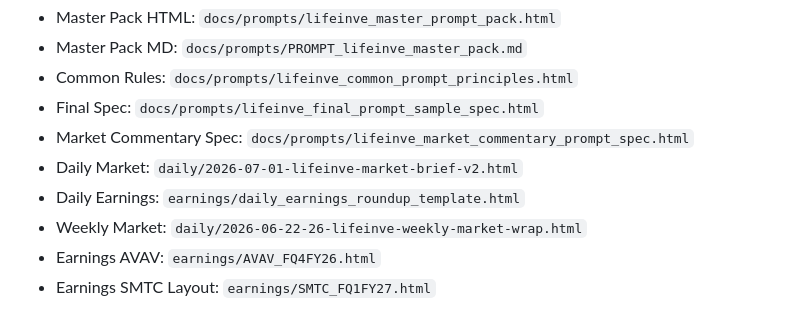
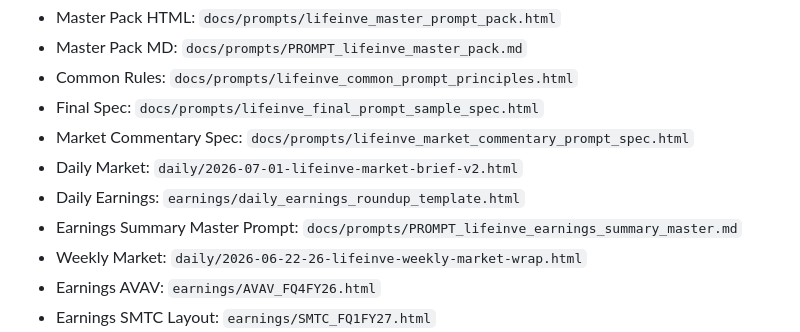
Before and after one commit to deepvaluekim-cmd/lifeinveinve, a Markdown page: docs/prompts/PROMPT_lifeinve_master_pack.md, the part around the change. Drawn GitHub-style.

Commit message:
Add earnings summary master prompt

```diff
--- a/docs/prompts/PROMPT_lifeinve_master_pack.md
+++ b/docs/prompts/PROMPT_lifeinve_master_pack.md
@@ -201,6 +201,7 @@ capsule 한 줄 요약 → 주가 반응 → 기업 개요 → 핵심 실적 vs
 - Market Commentary Spec: `docs/prompts/lifeinve_market_commentary_prompt_spec.html`
 - Daily Market: `daily/2026-07-01-lifeinve-market-brief-v2.html`
 - Daily Earnings: `earnings/daily_earnings_roundup_template.html`
+- Earnings Summary Master Prompt: `docs/prompts/PROMPT_lifeinve_earnings_summary_master.md`
 - Weekly Market: `daily/2026-06-22-26-lifeinve-weekly-market-wrap.html`
 - Earnings AVAV: `earnings/AVAV_FQ4FY26.html`
 - Earnings SMTC Layout: `earnings/SMTC_FQ1FY27.html`
```
Also changed, not shown: docs/prompts/PROMPT_lifeinve_earnings_summary_master.md (added, +322 -0 lines).
